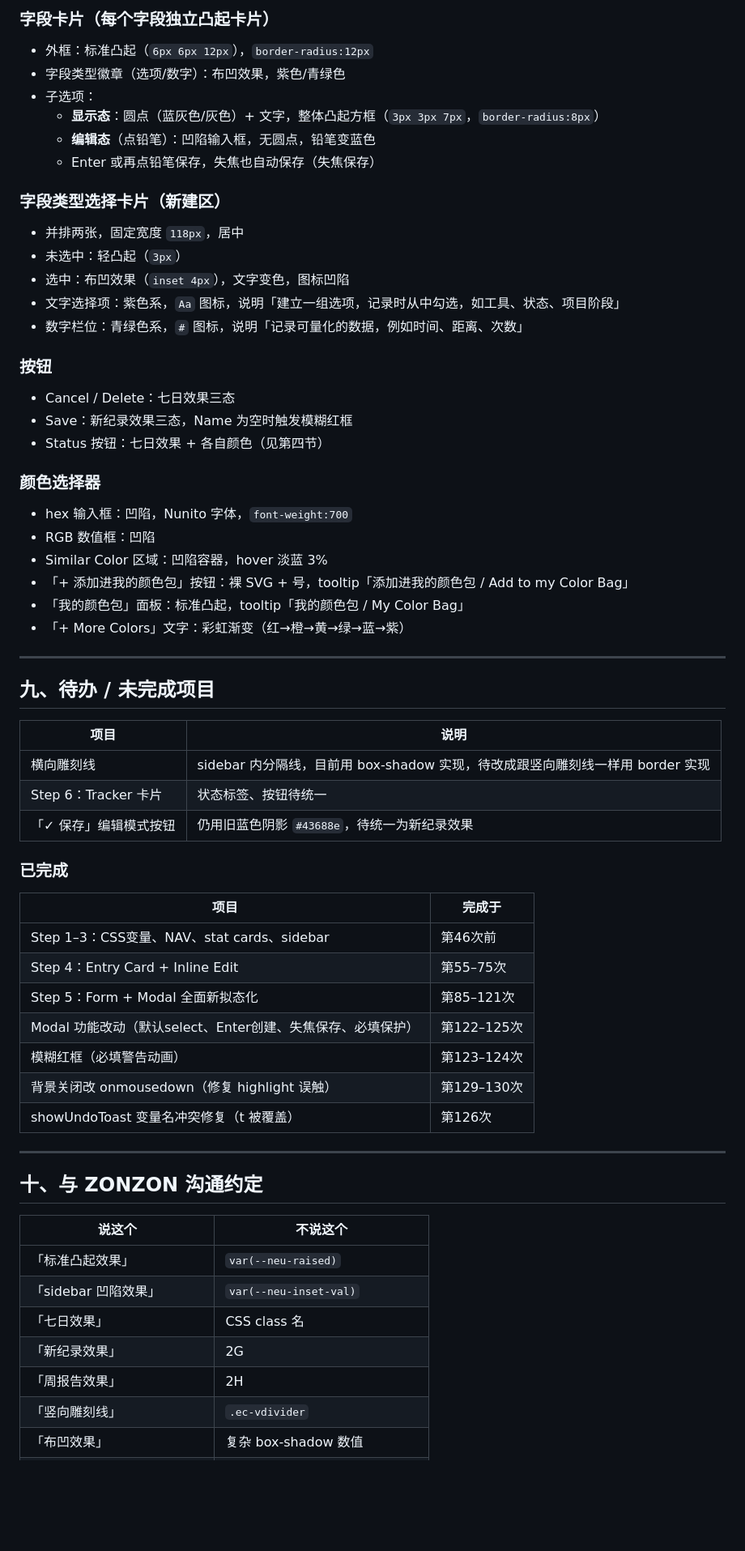
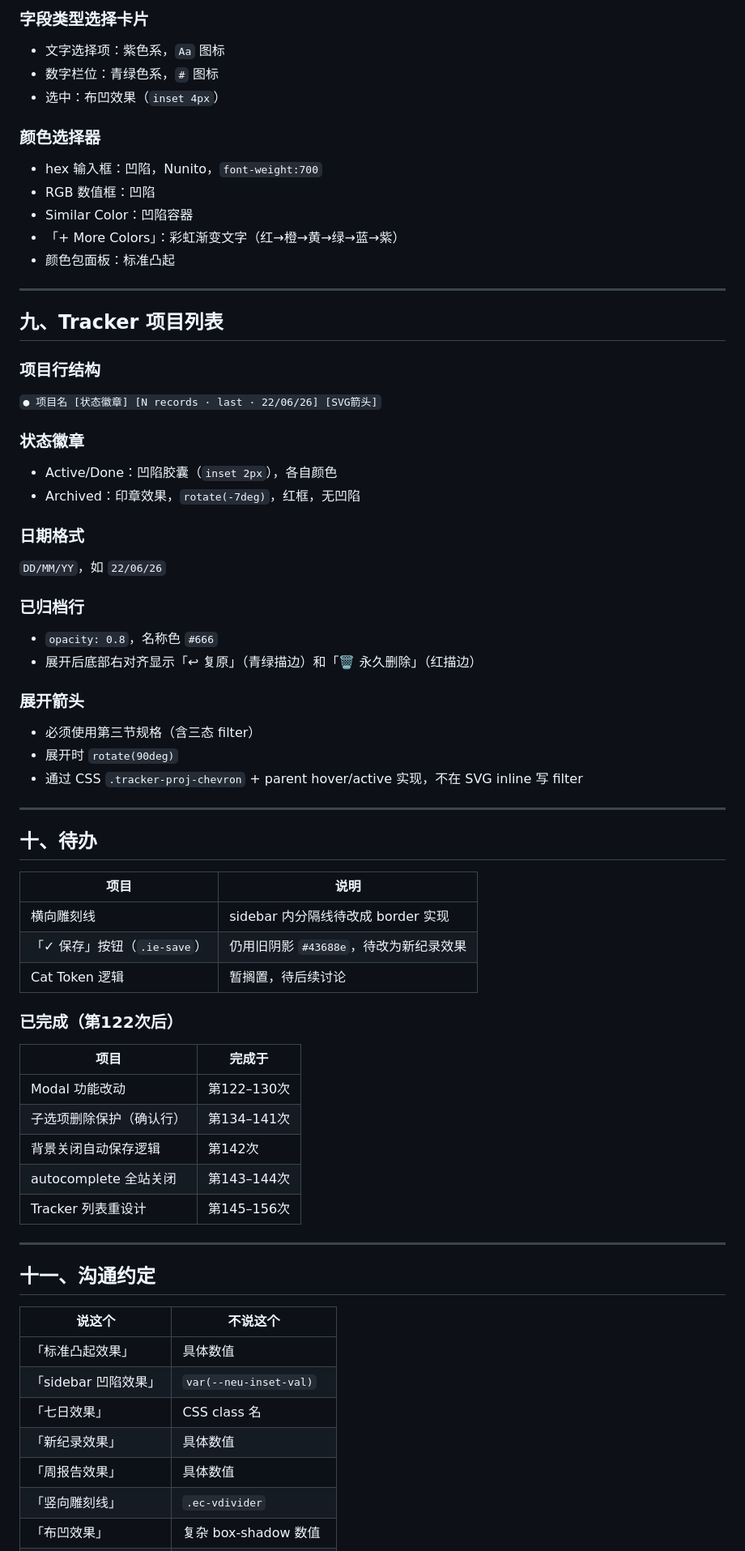
Before and after one commit to VZON7/catVweb, a Markdown page: catvweb-design-system.md, the part around one of its changes. Shown at 81% size. Drawn GitHub-style; blank space fills up the shorter version.

Commit message:
update design md
关于避免「无视文档」的问题——最有效的是每次新对话开头明确说一句「所有视觉元素参照设计系统文档」，我会去读。仅靠文档存在是不够的，需要你主动触发。

```diff
--- a/catvweb-design-system.md
+++ b/catvweb-design-system.md
@@ -359,63 +327,68 @@ hover：background: rgba(38,110,167,0.03)
 
-### 字段卡片（每个字段独立凸起卡片）
-- 外框：标准凸起（`6px 6px 12px`），`border-radius:12px`
-- 字段类型徽章（选项/数字）：布凹效果，紫色/青绿色
-- 子选项：
-  - **显示态**：圆点（蓝灰色/灰色）+ 文字，整体凸起方框（`3px 3px 7px`，`border-radius:8px`）
-  - **编辑态**（点铅笔）：凹陷输入框，无圆点，铅笔变蓝色
-  - Enter 或再点铅笔保存，失焦也自动保存（失焦保存）
-
-### 字段类型选择卡片（新建区）
-- 并排两张，固定宽度 `118px`，居中
-- 未选中：轻凸起（`3px`）
-- 选中：布凹效果（`inset 4px`），文字变色，图标凹陷
-- 文字选择项：紫色系，`Aa` 图标，说明「建立一组选项，记录时从中勾选，如工具、状态、项目阶段」
-- 数字栏位：青绿色系，`#` 图标，说明「记录可量化的数据，例如时间、距离、次数」
-
-### 按钮
-- Cancel / Delete：七日效果三态
-- Save：新纪录效果三态，Name 为空时触发模糊红框
-- Status 按钮：七日效果 + 各自颜色（见第四节）
+### 字段类型选择卡片
+- 文字选择项：紫色系，`Aa` 图标
+- 数字栏位：青绿色系，`#` 图标
+- 选中：布凹效果（`inset 4px`）
 
 ### 颜色选择器
-- hex 输入框：凹陷，Nunito 字体，`font-weight:700`
+- hex 输入框：凹陷，Nunito，`font-weight:700`
 - RGB 数值框：凹陷
-- Similar Color 区域：凹陷容器，hover 淡蓝 3%
-- 「+ 添加进我的颜色包」按钮：裸 SVG + 号，tooltip「添加进我的颜色包 / Add to my Color Bag」
-- 「我的颜色包」面板：标准凸起，tooltip「我的颜色包 / My Color Bag」
-- 「+ More Colors」文字：彩虹渐变（红→橙→黄→绿→蓝→紫）
+- Similar Color：凹陷容器
+- 「+ More Colors」：彩虹渐变文字（红→橙→黄→绿→蓝→紫）
+- 颜色包面板：标准凸起
 
 ---
 
-## 九、待办 / 未完成项目
+## 九、Tracker 项目列表
+
+### 项目行结构
+`● 项目名 [状态徽章] [N records · last · 22/06/26] [SVG箭头]`
+
+### 状态徽章
+- Active/Done：凹陷胶囊（`inset 2px`），各自颜色
+- Archived：印章效果，`rotate(-7deg)`，红框，无凹陷
+
+### 日期格式
+`DD/MM/YY`，如 `22/06/26`
+
+### 已归档行
+- `opacity: 0.8`，名称色 `#666`
+- 展开后底部右对齐显示「↩ 复原」（青绿描边）和「🗑 永久删除」（红描边）
+
+### 展开箭头
+- 必须使用第三节规格（含三态 filter）
+- 展开时 `rotate(90deg)`
+- 通过 CSS `.tracker-proj-chevron` + parent hover/active 实现，不在 SVG inline 写 filter
+
+---
+
+## 十、待办
 
 | 项目 | 说明 |
 |---|---|
-| 横向雕刻线 | sidebar 内分隔线，目前用 box-shadow 实现，待改成跟竖向雕刻线一样用 border 实现 |
-| Step 6：Tracker 卡片 | 状态标签、按钮待统一 |
-| 「✓ 保存」编辑模式按钮 | 仍用旧蓝色阴影 `#43688e`，待统一为新纪录效果 |
+| 横向雕刻线 | sidebar 内分隔线待改成 border 实现 |
+| 「✓ 保存」按钮（`.ie-save`） | 仍用旧阴影 `#43688e`，待改为新纪录效果 |
+| Cat Token 逻辑 | 暂搁置，待后续讨论 |
 
-### 已完成
+### 已完成（第122次后）
 | 项目 | 完成于 |
 |---|---|
-| Step 1–3：CSS变量、NAV、stat cards、sidebar | 第46次前 |
-| Step 4：Entry Card + Inline Edit | 第55–75次 |
-| Step 5：Form + Modal 全面新拟态化 | 第85–121次 |
-| Modal 功能改动（默认select、Enter创建、失焦保存、必填保护） | 第122–125次 |
-| 模糊红框（必填警告动画） | 第123–124次 |
-| 背景关闭改 onmousedown（修复 highlight 误触） | 第129–130次 |
-| showUndoToast 变量名冲突修复（t 被覆盖） | 第126次 |
+| Modal 功能改动 | 第122–130次 |
+| 子选项删除保护（确认行） | 第134–141次 |
+| 背景关闭自动保存逻辑 | 第142次 |
+| autocomplete 全站关闭 | 第143–144次 |
+| Tracker 列表重设计 | 第145–156次 |
 
 ---
 
-## 十、与 ZONZON 沟通约定
+## 十一、沟通约定
 
 | 说这个 | 不说这个 |
 |---|---|
-| 「标准凸起效果」 | `var(--neu-raised)` |
+| 「标准凸起效果」 | 具体数值 |
 | 「sidebar 凹陷效果」 | `var(--neu-inset-val)` |
 | 「七日效果」 | CSS class 名 |
-| 「新纪录效果」 | 2G |
-| 「周报告效果」 | 2H |
+| 「新纪录效果」 | 具体数值 |
+| 「周报告效果」 | 具体数值 |
 | 「竖向雕刻线」 | `.ec-vdivider` |
 | 「布凹效果」 | 复杂 box-shadow 数值 |
```
Also changed, not shown: other parts of catvweb-design-system.md (+148 -175 lines).
